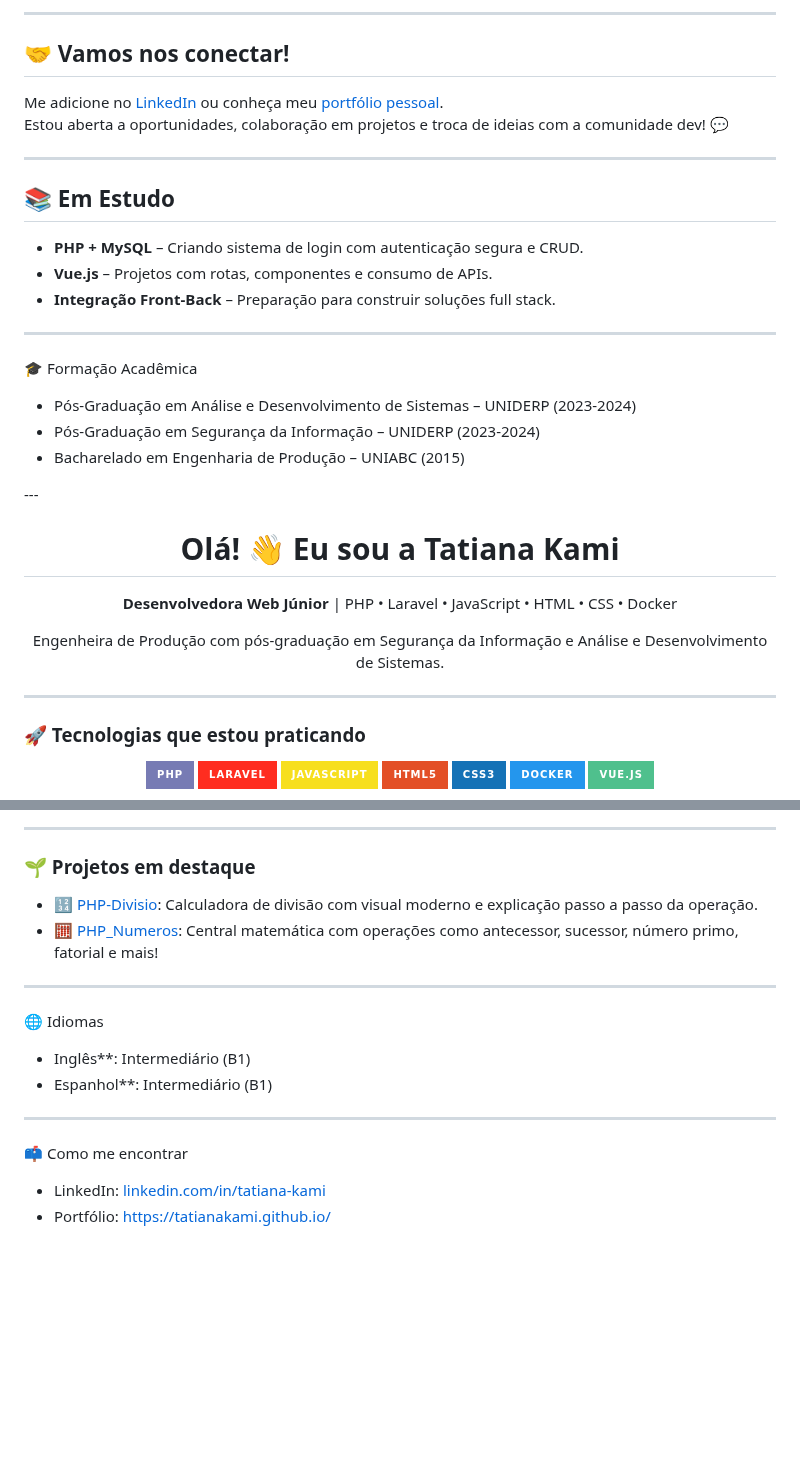
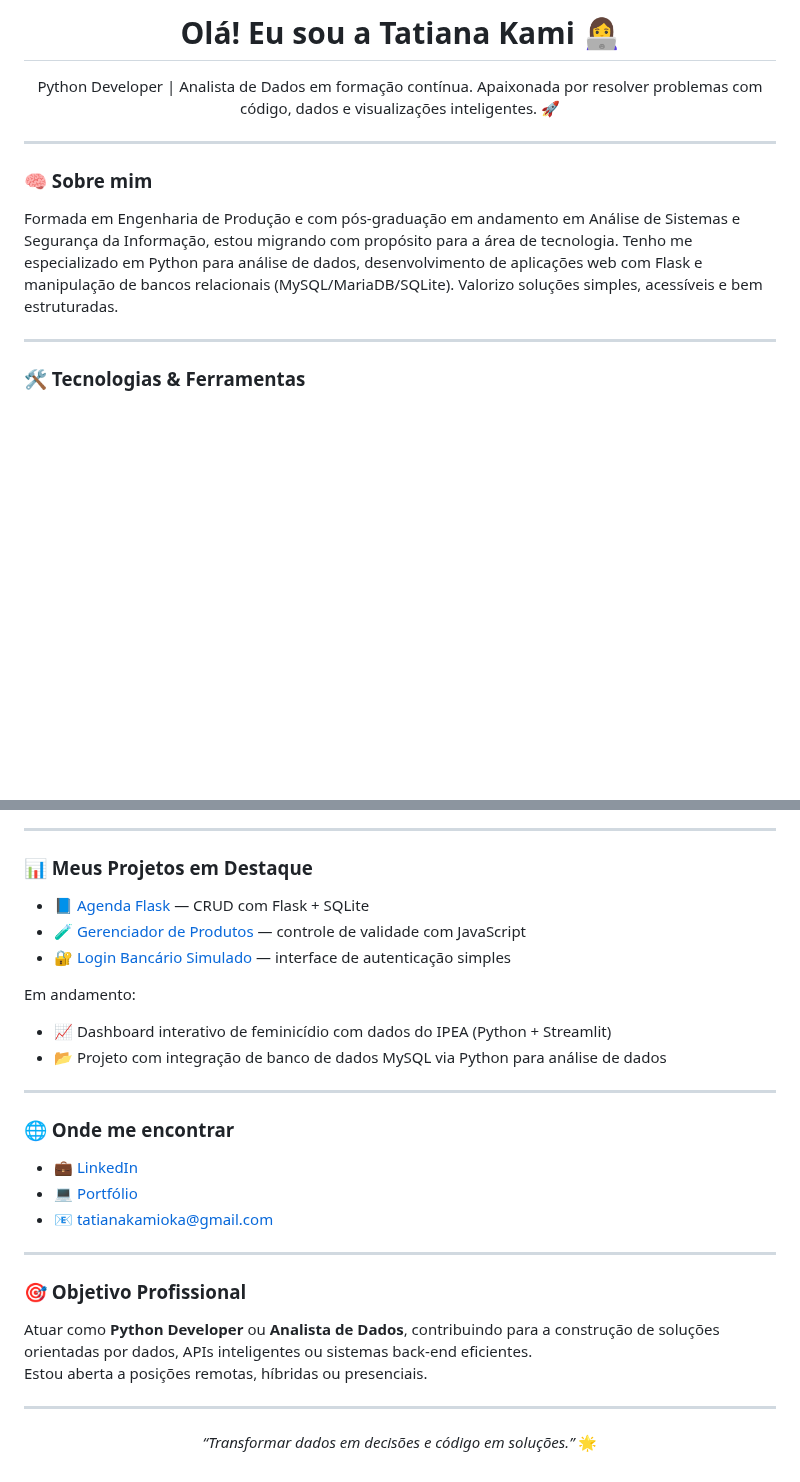
Before and after one commit to Tatianakami/Tatianakami, a Markdown page: README.md, 2 parts joined by grey strips. Rendered like a GitHub page; badges without logos; blank space fills up the shorter version.

```diff
--- a/README.md
+++ b/README.md
@@ -64,47 +5,18 @@ Minha formação desenvolveu em mim:
----
-
-## 🤝 Vamos nos conectar!
-
-Me adicione no [LinkedIn](https://linkedin.com/in/tatiana-kami) ou conheça meu [portfólio pessoal](https://tatianakami.github.io/).
-Estou aberta a oportunidades, colaboração em projetos e troca de ideias com a comunidade dev! 💬
-
----
-
-## 📚 Em Estudo
-
-- **PHP + MySQL** – Criando sistema de login com autenticação segura e CRUD.
-- **Vue.js** – Projetos com rotas, componentes e consumo de APIs.
-- **Integração Front-Back** – Preparação para construir soluções full stack.
-
----
-
-
-🎓 Formação Acadêmica
-
-- Pós-Graduação em Análise e Desenvolvimento de Sistemas – UNIDERP (2023-2024)
-- Pós-Graduação em Segurança da Informação – UNIDERP (2023-2024)
-- Bacharelado em Engenharia de Produção – UNIABC (2015)
-
----<h1 align="center">Olá! 👋 Eu sou a Tatiana Kami</h1>
+<h1 align="center">Olá! Eu sou a Tatiana Kami 👩‍💻</h1>
 
 <p align="center">
-  <strong>Desenvolvedora Web Júnior</strong> | PHP • Laravel • JavaScript • HTML • CSS • Docker
-</p>
-
-<p align="center">
-  Engenheira de Produção com pós-graduação em Segurança da Informação e Análise e Desenvolvimento de Sistemas.
+Python Developer | Analista de Dados em formação contínua. Apaixonada por resolver problemas com código, dados e visualizações inteligentes. 🚀
 </p>
 
 ---
 
-### 🚀 Tecnologias que estou praticando
+### 🧠 Sobre mim
+
+Formada em Engenharia de Produção e com pós-graduação em andamento em Análise de Sistemas e Segurança da Informação, estou migrando com propósito para a área de tecnologia. Tenho me especializado em Python para análise de dados, desenvolvimento de aplicações web com Flask e manipulação de bancos relacionais (MySQL/MariaDB/SQLite). Valorizo soluções simples, acessíveis e bem estruturadas.
+
+---
+
+### 🛠️ Tecnologias & Ferramentas
 
 <div align="center">
-  <img src="https://img.shields.io/badge/PHP-777BB4?style=for-the-badge&logo=php&logoColor=white"/>
-  <img src="https://img.shields.io/badge/Laravel-FF2D20?style=for-the-badge&logo=laravel&logoColor=white"/>
-  <img src="https://img.shields.io/badge/JavaScript-F7DF1E?style=for-the-badge&logo=javascript&logoColor=black"/>
-  <img src="https://img.shields.io/badge/HTML5-E34F26?style=for-the-badge&logo=html5&logoColor=white"/>
-  <img src="https://img.shields.io/badge/CSS3-1572B6?style=for-the-badge&logo=css3&logoColor=white"/>
-  <img src="https://img.shields.io/badge/Docker-2496ED?style=for-the-badge&logo=docker&logoColor=white"/>
-  <img src="https://img.shields.io/badge/Vue.js-4FC08D?style=for-the-badge&logo=vue.js&logoColor=white"/>
 
@@ -113,25 +48,33 @@ Estou aberta a oportunidades, colaboração em projetos e troca de ideias com a
 
 ---
 
-### 🌱 Projetos em destaque
+### 📊 Meus Projetos em Destaque
 
-- 🔢 [PHP-Divisio](https://github.com/Tatianakami/PHP-Divisio): Calculadora de divisão com visual moderno e explicação passo a passo da operação.
-- 🧮 [PHP_Numeros](https://github.com/Tatianakami/PHP_Numeros): Central matemática com operações como antecessor, sucessor, número primo, fatorial e mais!
+- 📘 [Agenda Flask](https://github.com/Tatianakami/agenda-flask) — CRUD com Flask + SQLite
+- 🧪 [Gerenciador de Produtos](https://github.com/Tatianakami/gerenciador-produtos-validade) — controle de validade com JavaScript
+- 🔐 [Login Bancário Simulado](https://github.com/Tatianakami/login-banco) — interface de autenticação simples
+
+Em andamento:
+- 📈 Dashboard interativo de feminicídio com dados do IPEA (Python + Streamlit)
+- 📂 Projeto com integração de banco de dados MySQL via Python para análise de dados
 
 ---
 
+### 🌐 Onde me encontrar
 
-
-
- 🌐 Idiomas
-
-- Inglês**: Intermediário (B1)
-- Espanhol**: Intermediário (B1)
-
+- 💼 [LinkedIn](https://www.linkedin.com/in/tatiana-kami/)
+- 💻 [Portfólio](https://tatianakami.github.io/)
+- 📧 tatianakamioka@gmail.com
 
 ---
 
-📫 Como me encontrar
+### 🎯 Objetivo Profissional
 
-- LinkedIn: [linkedin.com/in/tatiana-kami](https://www.linkedin.com/in/tatiana-kami/)
-- Portfólio: [https://tatianakami.github.io/](https://tatianakami.github.io/)
+Atuar como **Python Developer** ou **Analista de Dados**, contribuindo para a construção de soluções orientadas por dados, APIs inteligentes ou sistemas back-end eficientes.
+Estou aberta a posições remotas, híbridas ou presenciais.
+
+---
+
+<p align="center">
+<em>“Transformar dados em decisões e código em soluções.”</em> 🌟
+</p>
```
Also changed, not shown: other parts of README.md (+26 -62 lines).
